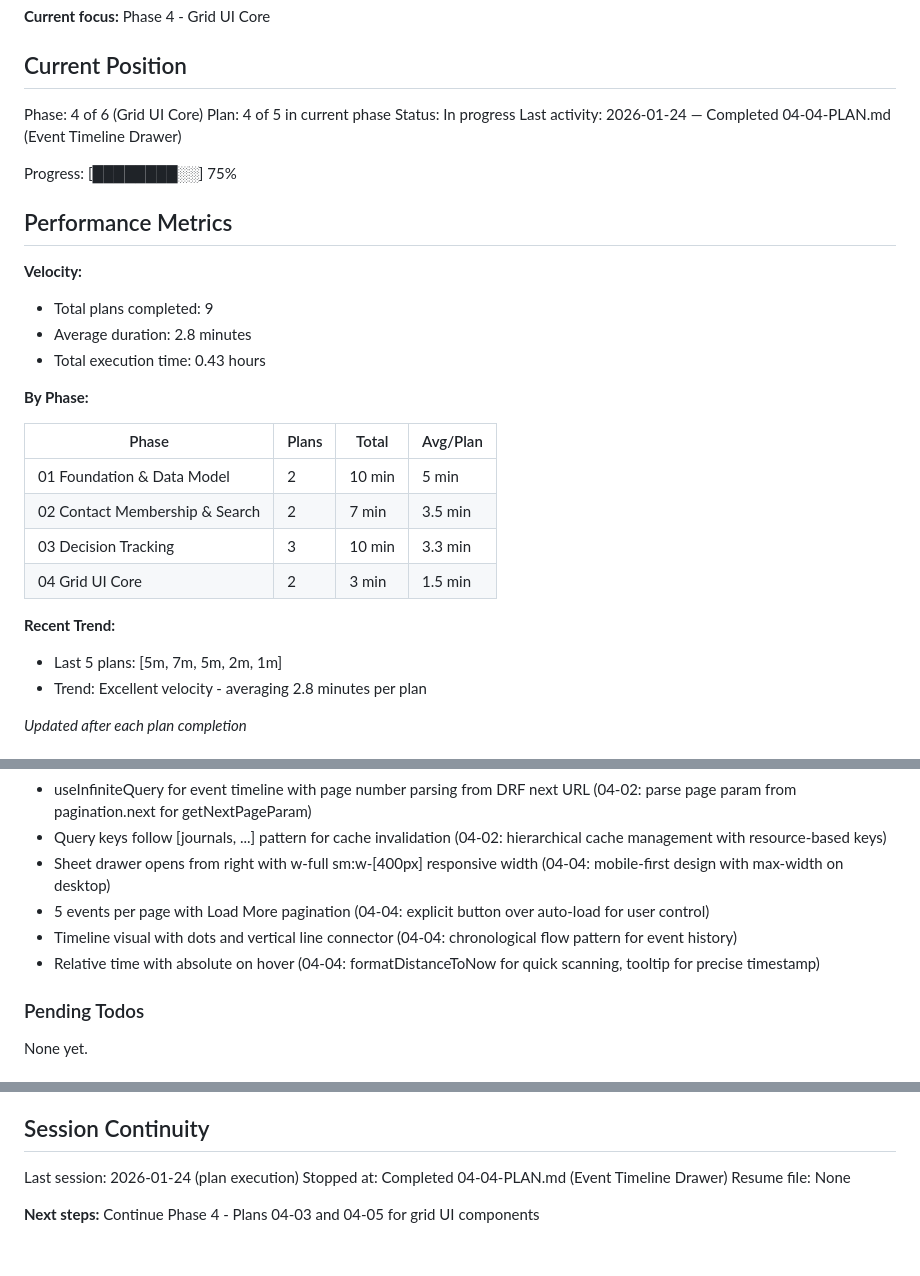
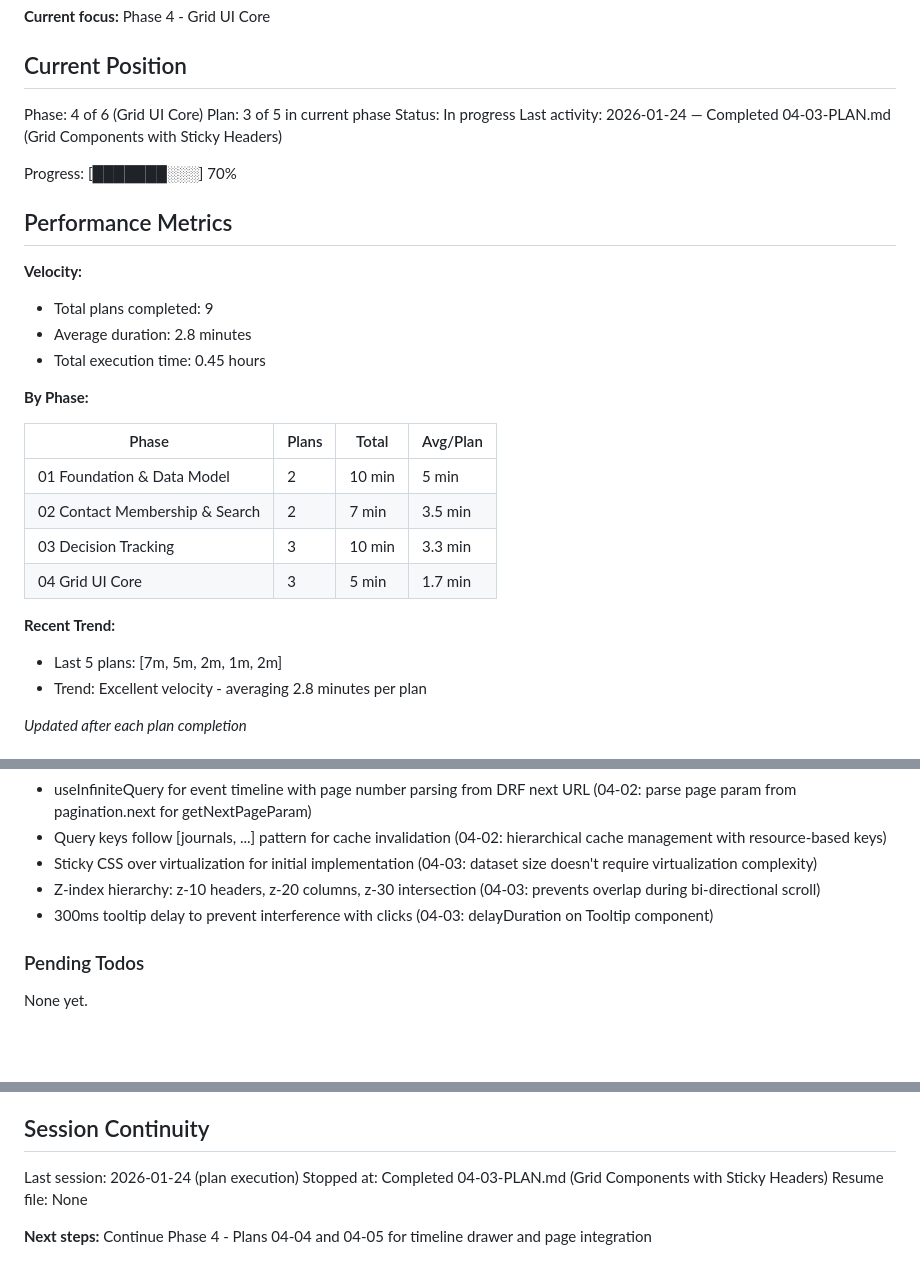
Before and after one commit to matkukla/DonorCRM, a Markdown page: .planning/STATE.md, 3 parts joined by grey strips. GitHub-like rendering; blank space fills up the shorter version.

Commit message:
docs(04-03): complete grid components with sticky headers plan
Tasks completed: 3/3
- Create memoized StageCell component
- Create ContactNameCell for sticky column
- Create JournalGrid with sticky layout

SUMMARY: .planning/phases/04-grid-ui-core/04-03-SUMMARY.md

Co-Authored-By: Claude Opus 4.5 <noreply@anthropic.com>

```diff
--- a/.planning/STATE.md
+++ b/.planning/STATE.md
@@ -11,18 +11,18 @@ See: .planning/PROJECT.md (updated 2026-01-24)
 ## Current Position
 
 Phase: 4 of 6 (Grid UI Core)
-Plan: 4 of 5 in current phase
+Plan: 3 of 5 in current phase
 Status: In progress
-Last activity: 2026-01-24 — Completed 04-04-PLAN.md (Event Timeline Drawer)
+Last activity: 2026-01-24 — Completed 04-03-PLAN.md (Grid Components with Sticky Headers)
 
-Progress: [████████░░] 75%
+Progress: [███████░░░] 70%
 
 ## Performance Metrics
 
 **Velocity:**
 - Total plans completed: 9
 - Average duration: 2.8 minutes
-- Total execution time: 0.43 hours
+- Total execution time: 0.45 hours
 
 **By Phase:**
 
@@ -31,10 +31,10 @@ Progress: [████████░░] 75%
 | 01 Foundation & Data Model | 2 | 10 min | 5 min |
 | 02 Contact Membership & Search | 2 | 7 min | 3.5 min |
 | 03 Decision Tracking | 3 | 10 min | 3.3 min |
-| 04 Grid UI Core | 2 | 3 min | 1.5 min |
+| 04 Grid UI Core | 3 | 5 min | 1.7 min |
 
 **Recent Trend:**
-- Last 5 plans: [5m, 7m, 5m, 2m, 1m]
+- Last 5 plans: [7m, 5m, 2m, 1m, 2m]
 - Trend: Excellent velocity - averaging 2.8 minutes per plan
 
 *Updated after each plan completion*
@@ -74,10 +74,9 @@ Recent decisions affecting current work:
 - Types match Django field names exactly - JournalMember, PipelineStage, etc use exact Django values (04-01: zero impedance mismatch between frontend/backend)
 - useInfiniteQuery for event timeline with page number parsing from DRF next URL (04-02: parse page param from pagination.next for getNextPageParam)
 - Query keys follow [journals, ...] pattern for cache invalidation (04-02: hierarchical cache management with resource-based keys)
-- Sheet drawer opens from right with w-full sm:w-[400px] responsive width (04-04: mobile-first design with max-width on desktop)
-- 5 events per page with Load More pagination (04-04: explicit button over auto-load for user control)
-- Timeline visual with dots and vertical line connector (04-04: chronological flow pattern for event history)
-- Relative time with absolute on hover (04-04: formatDistanceToNow for quick scanning, tooltip for precise timestamp)
+- Sticky CSS over virtualization for initial implementation (04-03: dataset size doesn't require virtualization complexity)
+- Z-index hierarchy: z-10 headers, z-20 columns, z-30 intersection (04-03: prevents overlap during bi-directional scroll)
+- 300ms tooltip delay to prevent interference with clicks (04-03: delayDuration on Tooltip component)
 
 ### Pending Todos
 
@@ -100,7 +99,7 @@ None yet.
 ## Session Continuity
 
 Last session: 2026-01-24 (plan execution)
-Stopped at: Completed 04-04-PLAN.md (Event Timeline Drawer)
+Stopped at: Completed 04-03-PLAN.md (Grid Components with Sticky Headers)
 Resume file: None
 
-**Next steps:** Continue Phase 4 - Plans 04-03 and 04-05 for grid UI components
+**Next steps:** Continue Phase 4 - Plans 04-04 and 04-05 for timeline drawer and page integration
```
Also changed, not shown: 1 other file.
